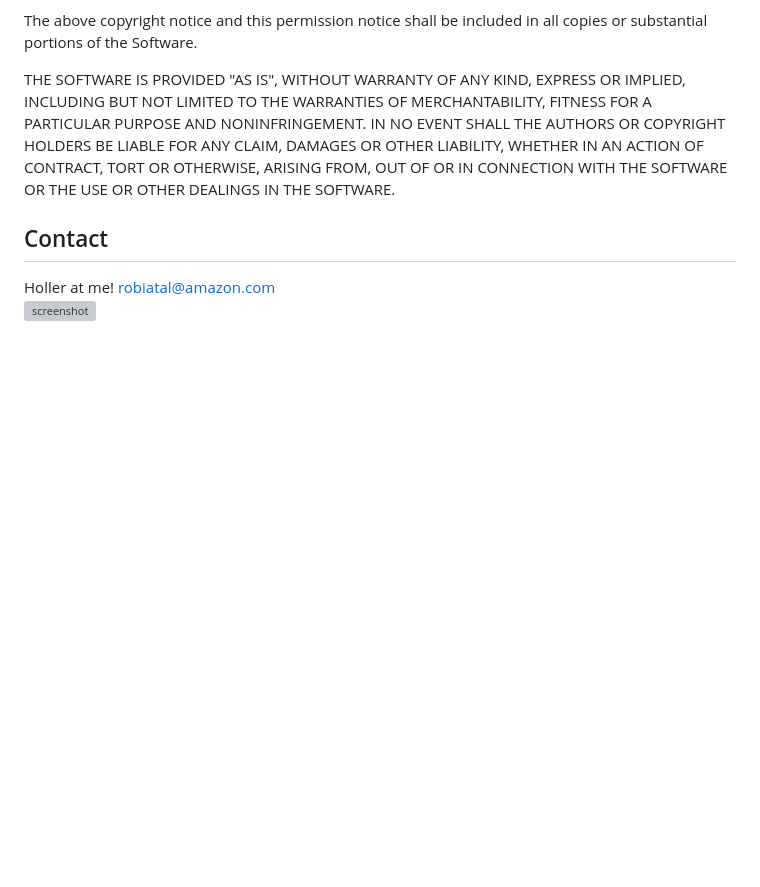
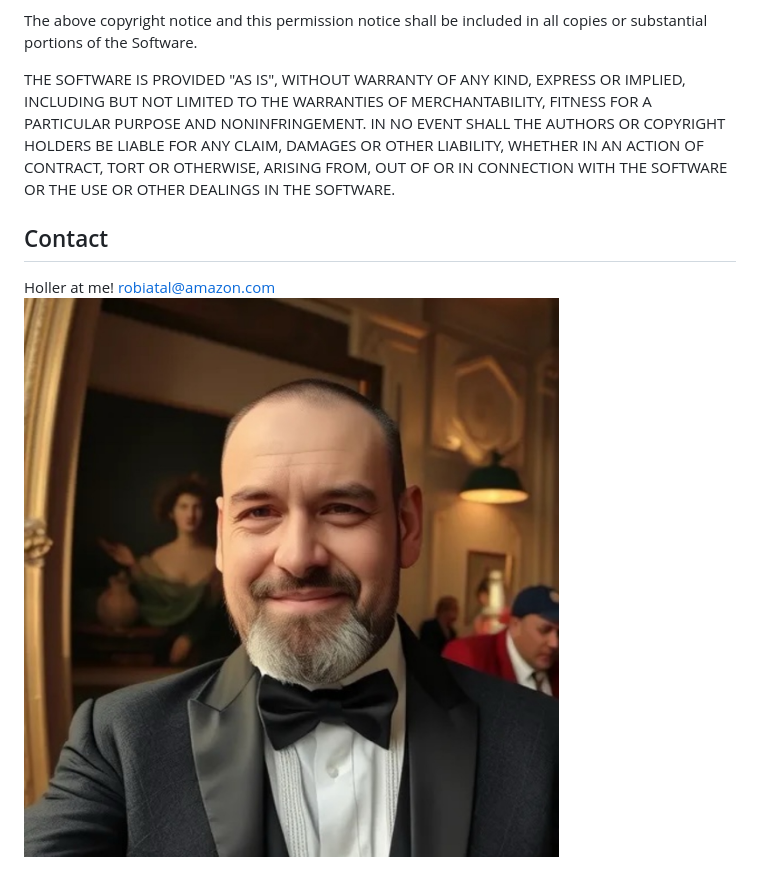
Before and after one commit to ratalla816/women-at-amazon-quiz, a Markdown page: README.md, the part around the change. Drawn GitHub-style; blank space fills up the shorter version; grey boxes are pictures that could not be loaded.

```diff
--- a/README.md
+++ b/README.md
@@ -75,4 +75,4 @@ THE SOFTWARE IS PROVIDED "AS IS", WITHOUT WARRANTY OF ANY KIND, EXPRESS OR IMPLI
 ## Contact
 Holler at me! <a href="mailto:robiatal@amazon.com">robiatal@amazon.com</a>
 <br>
-![screenshot](./assets/tux.JPG)
+![contact](./assets/tux.jpg)
```
